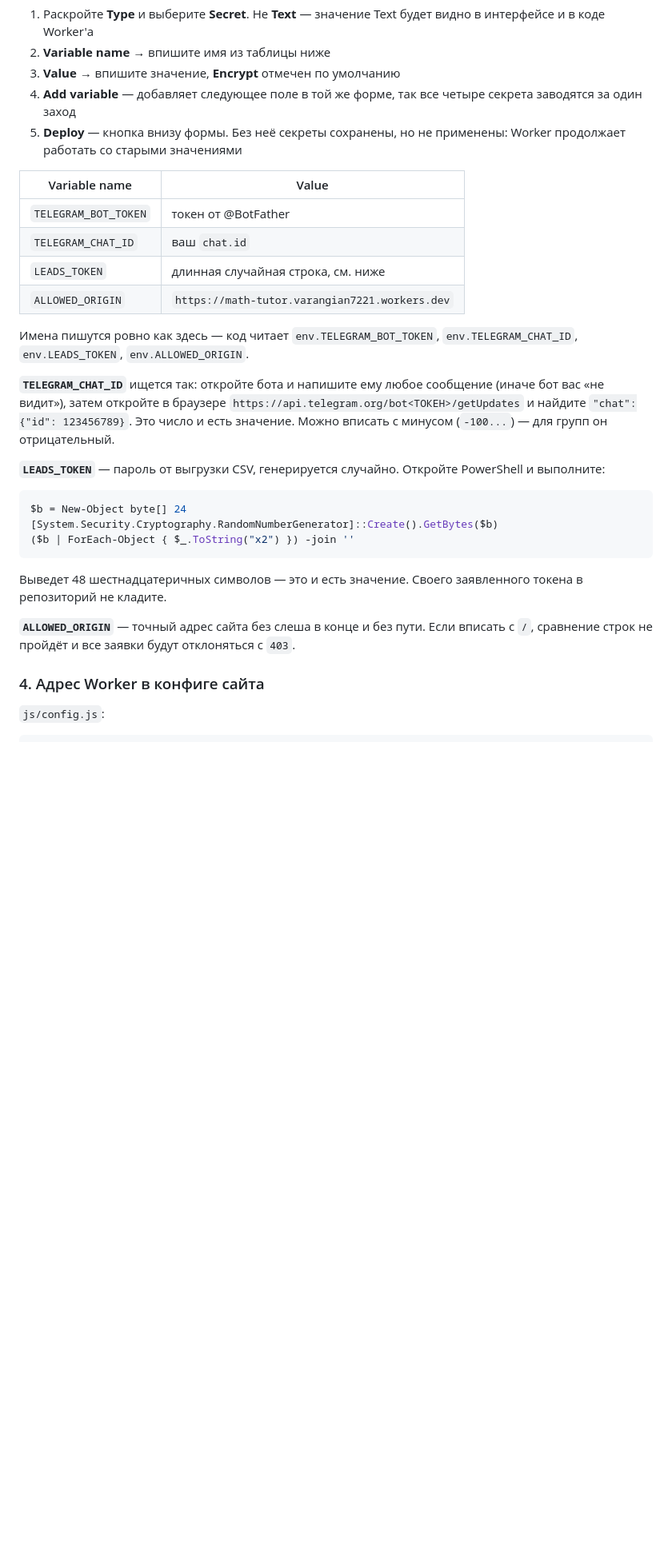
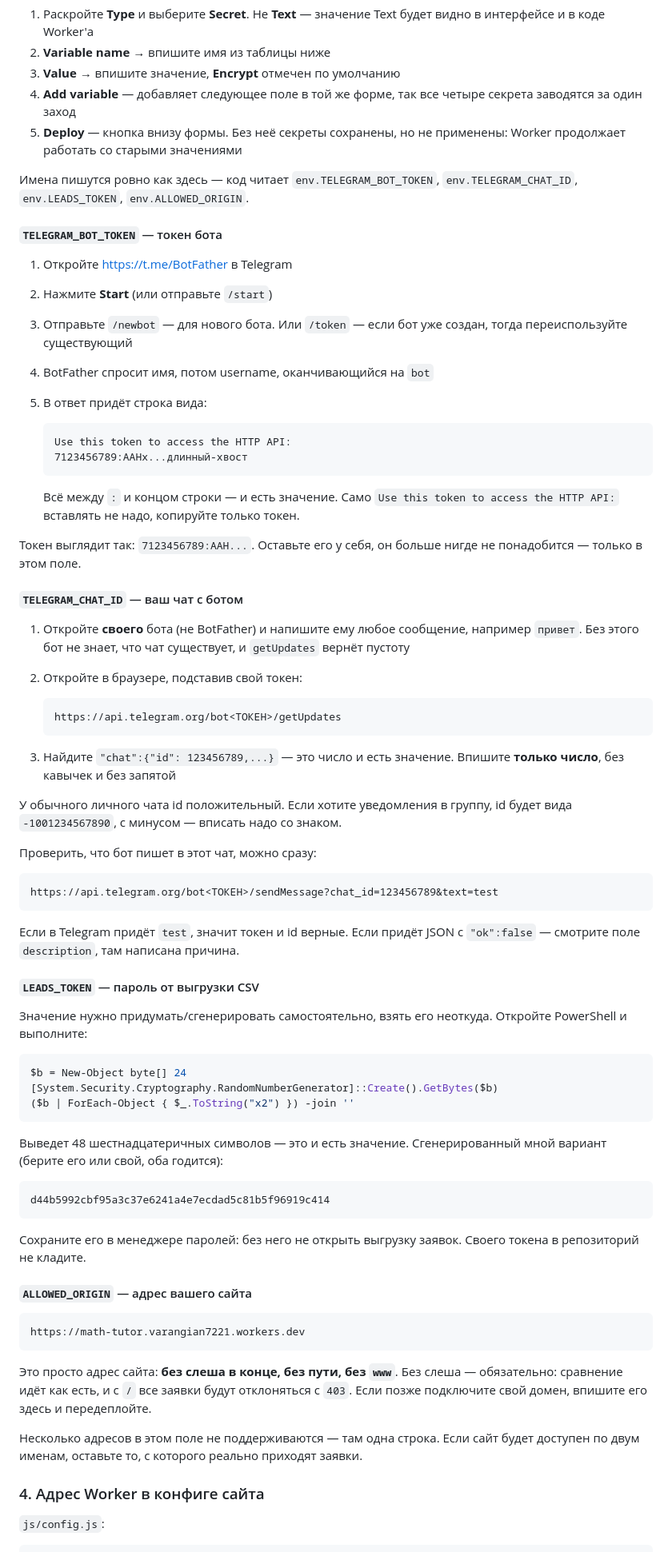
Before and after one commit to Varangian7221/Math, a Markdown page: docs/СБОР_ЗАЯВОК_С_ФОРМЫ.md, the part around the change. Shown at 80% size. GitHub-like rendering; blank space fills up the shorter version.

Commit message:
docs: подробное получение каждого секрета — BotFather, chat.id, LEADS_TOKEN
Co-Authored-By: Claude Opus 4.8 (1M context) <noreply@anthropic.com>

````diff
--- a/docs/СБОР_ЗАЯВОК_С_ФОРМЫ.md
+++ b/docs/СБОР_ЗАЯВОК_С_ФОРМЫ.md
@@ -132,24 +132,59 @@ Worker можно согласиться — файл в репозитории
 5. **Deploy** — кнопка внизу формы. Без неё секреты сохранены, но не
    применены: Worker продолжает работать со старыми значениями
 
-| Variable name | Value |
-|---|---|
-| `TELEGRAM_BOT_TOKEN` | токен от @BotFather |
-| `TELEGRAM_CHAT_ID` | ваш `chat.id` |
-| `LEADS_TOKEN` | длинная случайная строка, см. ниже |
-| `ALLOWED_ORIGIN` | `https://math-tutor.varangian7221.workers.dev` |
-
 Имена пишутся ровно как здесь — код читает `env.TELEGRAM_BOT_TOKEN`,
 `env.TELEGRAM_CHAT_ID`, `env.LEADS_TOKEN`, `env.ALLOWED_ORIGIN`.
 
-**`TELEGRAM_CHAT_ID`** ищется так: откройте бота и напишите ему любое
-сообщение (иначе бот вас «не видит»), затем откройте в браузере
-`https://api.telegram.org/bot<ТОКЕН>/getUpdates` и найдите
-`"chat":{"id": 123456789}`. Это число и есть значение. Можно вписать с
-минусом (`-100...`) — для групп он отрицательный.
+#### `TELEGRAM_BOT_TOKEN` — токен бота
 
-**`LEADS_TOKEN`** — пароль от выгрузки CSV, генерируется случайно. Откройте
-PowerShell и выполните:
+1. Откройте https://t.me/BotFather в Telegram
+2. Нажмите **Start** (или отправьте `/start`)
+3. Отправьте `/newbot` — для нового бота. Или `/token` — если бот уже создан,
+   тогда переиспользуйте существующий
+4. BotFather спросит имя, потом username, оканчивающийся на `bot`
+5. В ответ придёт строка вида:
+
+   ```
+   Use this token to access the HTTP API:
+   7123456789:AAHx...длинный-хвост
+   ```
+
+   Всё между `:` и концом строки — и есть значение. Само `Use this token
+   to access the HTTP API:` вставлять не надо, копируйте только токен.
+
+Токен выглядит так: `7123456789:AAH...`. Оставьте его у себя, он больше
+нигде не понадобится — только в этом поле.
+
+#### `TELEGRAM_CHAT_ID` — ваш чат с ботом
+
+1. Откройте **своего** бота (не BotFather) и напишите ему любое сообщение,
+   например `привет`. Без этого бот не знает, что чат существует, и
+   `getUpdates` вернёт пустоту
+2. Откройте в браузере, подставив свой токен:
+
+   ```
+   https://api.telegram.org/bot<ТОКЕН>/getUpdates
+   ```
+
+3. Найдите `"chat":{"id": 123456789,...}` — это число и есть значение.
+   Впишите **только число**, без кавычек и без запятой
+
+У обычного личного чата id положительный. Если хотите уведомления в группу,
+id будет вида `-1001234567890`, с минусом — вписать надо со знаком.
+
+Проверить, что бот пишет в этот чат, можно сразу:
+
+```
+https://api.telegram.org/bot<ТОКЕН>/sendMessage?chat_id=123456789&text=test
+```
+
+Если в Telegram придёт `test`, значит токен и id верные. Если придёт JSON с
+`"ok":false` — смотрите поле `description`, там написана причина.
+
+#### `LEADS_TOKEN` — пароль от выгрузки CSV
+
+Значение нужно придумать/сгенерировать самостоятельно, взять его неоткуда.
+Откройте PowerShell и выполните:
 
 ```powershell
 $b = New-Object byte[] 24
@@ -157,12 +192,30 @@ $b = New-Object byte[] 24
 ($b | ForEach-Object { $_.ToString("x2") }) -join ''
 ```
 
-Выведет 48 шестнадцатеричных символов — это и есть значение. Своего
-заявленного токена в репозиторий не кладите.
+Выведет 48 шестнадцатеричных символов — это и есть значение. Сгенерированный
+мной вариант (берите его или свой, оба годится):
 
-**`ALLOWED_ORIGIN`** — точный адрес сайта без слеша в конце и без пути.
-Если вписать с `/`, сравнение строк не пройдёт и все заявки будут
-отклоняться с `403`.
+```
+d44b5992cbf95a3c37e6241a4e7ecdad5c81b5f96919c414
+```
+
+Сохраните его в менеджере паролей: без него не открыть выгрузку заявок.
+Своего токена в репозиторий не кладите.
+
+#### `ALLOWED_ORIGIN` — адрес вашего сайта
+
+```
+https://math-tutor.varangian7221.workers.dev
+```
+
+Это просто адрес сайта: **без слеша в конце, без пути, без `www`**.
+Без слеша — обязательно: сравнение идёт как есть, и с `/` все заявки будут
+отклоняться с `403`. Если позже подключите свой домен, впишите его здесь и
+передеплойте.
+
+Несколько адресов в этом поле не поддерживаются — там одна строка. Если
+сайт будет доступен по двум именам, оставьте то, с которого реально
+приходят заявки.
 
 ### 4. Адрес Worker в конфиге сайта
 
````
